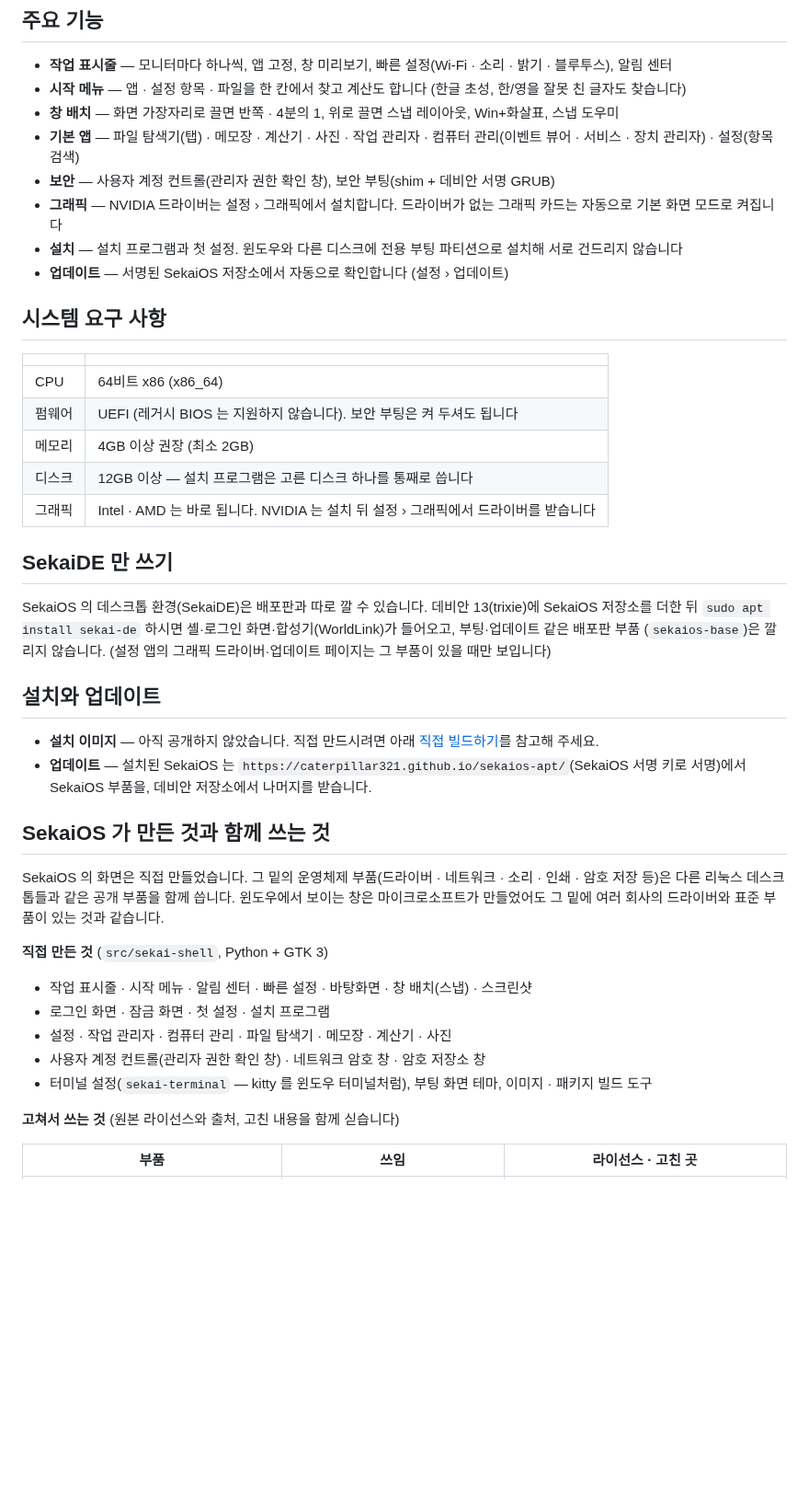
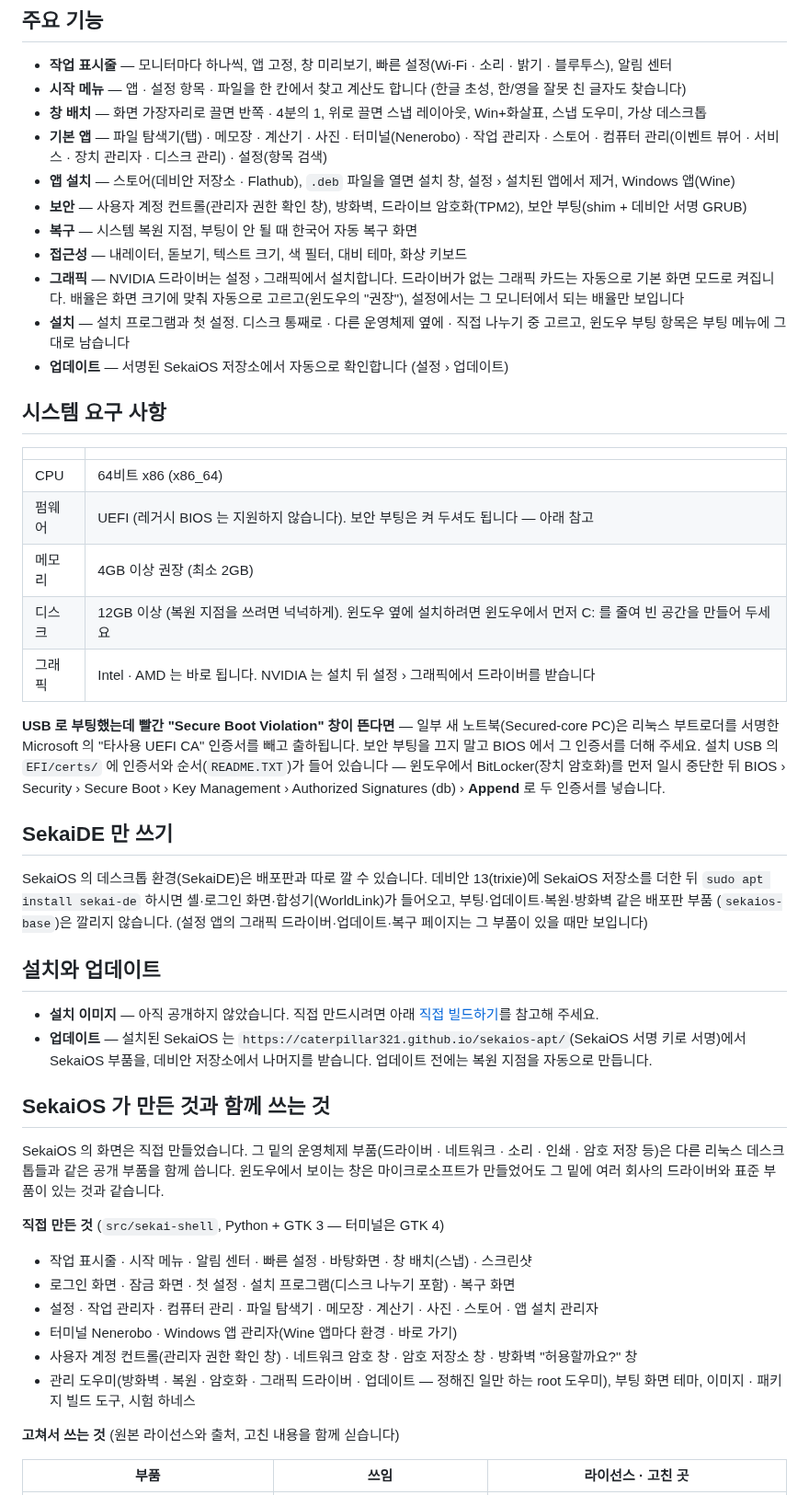
Before and after one commit to caterpillar321/sekaios, a Markdown page: README.md, the part around one of its changes. Shown at 92% size. GitHub-like rendering; blank space fills up the shorter version.

```diff
--- a/README.md
+++ b/README.md
@@ -43,12 +49,16 @@ SekaiOS 는 윈도우 11 을 쓰던 분이 설명서 없이 바로 쓸 수 있
 
 - **작업 표시줄** — 모니터마다 하나씩, 앱 고정, 창 미리보기, 빠른 설정(Wi-Fi · 소리 · 밝기 · 블루투스), 알림 센터
 - **시작 메뉴** — 앱 · 설정 항목 · 파일을 한 칸에서 찾고 계산도 합니다 (한글 초성, 한/영을 잘못 친 글자도 찾습니다)
-- **창 배치** — 화면 가장자리로 끌면 반쪽 · 4분의 1, 위로 끌면 스냅 레이아웃, Win+화살표, 스냅 도우미
-- **기본 앱** — 파일 탐색기(탭) · 메모장 · 계산기 · 사진 · 작업 관리자 ·
-  컴퓨터 관리(이벤트 뷰어 · 서비스 · 장치 관리자) · 설정(항목 검색)
-- **보안** — 사용자 계정 컨트롤(관리자 권한 확인 창), 보안 부팅(shim + 데비안 서명 GRUB)
-- **그래픽** — NVIDIA 드라이버는 설정 › 그래픽에서 설치합니다. 드라이버가 없는 그래픽 카드는 자동으로 기본 화면 모드로 켜집니다
-- **설치** — 설치 프로그램과 첫 설정. 윈도우와 다른 디스크에 전용 부팅 파티션으로 설치해 서로 건드리지 않습니다
+- **창 배치** — 화면 가장자리로 끌면 반쪽 · 4분의 1, 위로 끌면 스냅 레이아웃, Win+화살표, 스냅 도우미, 가상 데스크톱
+- **기본 앱** — 파일 탐색기(탭) · 메모장 · 계산기 · 사진 · 터미널(Nenerobo) · 작업 관리자 · 스토어 ·
+  컴퓨터 관리(이벤트 뷰어 · 서비스 · 장치 관리자 · 디스크 관리) · 설정(항목 검색)
+- **앱 설치** — 스토어(데비안 저장소 · Flathub), `.deb` 파일을 열면 설치 창, 설정 › 설치된 앱에서 제거, Windows 앱(Wine)
+- **보안** — 사용자 계정 컨트롤(관리자 권한 확인 창), 방화벽, 드라이브 암호화(TPM2), 보안 부팅(shim + 데비안 서명 GRUB)
+- **복구** — 시스템 복원 지점, 부팅이 안 될 때 한국어 자동 복구 화면
+- **접근성** — 내레이터, 돋보기, 텍스트 크기, 색 필터, 대비 테마, 화상 키보드
+- **그래픽** — NVIDIA 드라이버는 설정 › 그래픽에서 설치합니다. 드라이버가 없는 그래픽 카드는 자동으로 기본 화면 모드로 켜집니다.
+  배율은 화면 크기에 맞춰 자동으로 고르고(윈도우의 "권장"), 설정에서는 그 모니터에서 되는 배율만 보입니다
+- **설치** — 설치 프로그램과 첫 설정. 디스크 통째로 · 다른 운영체제 옆에 · 직접 나누기 중 고르고, 윈도우 부팅 항목은 부팅 메뉴에 그대로 남습니다
 - **업데이트** — 서명된 SekaiOS 저장소에서 자동으로 확인합니다 (설정 › 업데이트)
 
 ## 시스템 요구 사항
@@ -56,22 +66,27 @@ SekaiOS 는 윈도우 11 을 쓰던 분이 설명서 없이 바로 쓸 수 있
 | | |
 |---|---|
 | CPU | 64비트 x86 (x86_64) |
-| 펌웨어 | UEFI (레거시 BIOS 는 지원하지 않습니다). 보안 부팅은 켜 두셔도 됩니다 |
+| 펌웨어 | UEFI (레거시 BIOS 는 지원하지 않습니다). 보안 부팅은 켜 두셔도 됩니다 — 아래 참고 |
 | 메모리 | 4GB 이상 권장 (최소 2GB) |
-| 디스크 | 12GB 이상 — 설치 프로그램은 고른 디스크 하나를 통째로 씁니다 |
+| 디스크 | 12GB 이상 (복원 지점을 쓰려면 넉넉하게). 윈도우 옆에 설치하려면 윈도우에서 먼저 C: 를 줄여 빈 공간을 만들어 두세요 |
 | 그래픽 | Intel · AMD 는 바로 됩니다. NVIDIA 는 설치 뒤 설정 › 그래픽에서 드라이버를 받습니다 |
+
+**USB 로 부팅했는데 빨간 "Secure Boot Violation" 창이 뜬다면** — 일부 새 노트북(Secured-core PC)은 리눅스 부트로더를 서명한
+Microsoft 의 "타사용 UEFI CA" 인증서를 빼고 출하됩니다. 보안 부팅을 끄지 말고 BIOS 에서 그 인증서를 더해 주세요.
+설치 USB 의 `EFI/certs/` 에 인증서와 순서(`README.TXT`)가 들어 있습니다 — 윈도우에서 BitLocker(장치 암호화)를 먼저 일시 중단한 뒤
+BIOS › Security › Secure Boot › Key Management › Authorized Signatures (db) › **Append** 로 두 인증서를 넣습니다.
 
 ## SekaiDE 만 쓰기
 
 SekaiOS 의 데스크톱 환경(SekaiDE)은 배포판과 따로 깔 수 있습니다. 데비안 13(trixie)에 SekaiOS 저장소를 더한 뒤
-`sudo apt install sekai-de` 하시면 셸·로그인 화면·합성기(WorldLink)가 들어오고, 부팅·업데이트 같은 배포판 부품
-(`sekaios-base`)은 깔리지 않습니다. (설정 앱의 그래픽 드라이버·업데이트 페이지는 그 부품이 있을 때만 보입니다)
+`sudo apt install sekai-de` 하시면 셸·로그인 화면·합성기(WorldLink)가 들어오고, 부팅·업데이트·복원·방화벽 같은 배포판 부품
+(`sekaios-base`)은 깔리지 않습니다. (설정 앱의 그래픽 드라이버·업데이트·복구 페이지는 그 부품이 있을 때만 보입니다)
 
 ## 설치와 업데이트
 
 - **설치 이미지** — 아직 공개하지 않았습니다. 직접 만드시려면 아래 [직접 빌드하기](#직접-빌드하기)를 참고해 주세요.
 - **업데이트** — 설치된 SekaiOS 는 `https://caterpillar321.github.io/sekaios-apt/`(SekaiOS 서명 키로 서명)에서
-  SekaiOS 부품을, 데비안 저장소에서 나머지를 받습니다.
+  SekaiOS 부품을, 데비안 저장소에서 나머지를 받습니다. 업데이트 전에는 복원 지점을 자동으로 만듭니다.
 
 ## SekaiOS 가 만든 것과 함께 쓰는 것
 
@@ -79,13 +94,14 @@ SekaiOS 의 화면은 직접 만들었습니다. 그 밑의 운영체제 부품(
 다른 리눅스 데스크톱들과 같은 공개 부품을 함께 씁니다. 윈도우에서 보이는 창은 마이크로소프트가 만들었어도
 그 밑에 여러 회사의 드라이버와 표준 부품이 있는 것과 같습니다.
 
-**직접 만든 것** (`src/sekai-shell`, Python + GTK 3)
+**직접 만든 것** (`src/sekai-shell`, Python + GTK 3 — 터미널은 GTK 4)
 
 - 작업 표시줄 · 시작 메뉴 · 알림 센터 · 빠른 설정 · 바탕화면 · 창 배치(스냅) · 스크린샷
-- 로그인 화면 · 잠금 화면 · 첫 설정 · 설치 프로그램
-- 설정 · 작업 관리자 · 컴퓨터 관리 · 파일 탐색기 · 메모장 · 계산기 · 사진
-- 사용자 계정 컨트롤(관리자 권한 확인 창) · 네트워크 암호 창 · 암호 저장소 창
-- 터미널 설정(`sekai-terminal` — kitty 를 윈도우 터미널처럼), 부팅 화면 테마, 이미지 · 패키지 빌드 도구
+- 로그인 화면 · 잠금 화면 · 첫 설정 · 설치 프로그램(디스크 나누기 포함) · 복구 화면
+- 설정 · 작업 관리자 · 컴퓨터 관리 · 파일 탐색기 · 메모장 · 계산기 · 사진 · 스토어 · 앱 설치 관리자
+- 터미널 Nenerobo · Windows 앱 관리자(Wine 앱마다 환경 · 바로 가기)
+- 사용자 계정 컨트롤(관리자 권한 확인 창) · 네트워크 암호 창 · 암호 저장소 창 · 방화벽 "허용할까요?" 창
+- 관리 도우미(방화벽 · 복원 · 암호화 · 그래픽 드라이버 · 업데이트 — 정해진 일만 하는 root 도우미), 부팅 화면 테마, 이미지 · 패키지 빌드 도구, 시험 하네스
 
 **고쳐서 쓰는 것** (원본 라이선스와 출처, 고친 내용을 함께 싣습니다)
 
```
Also changed, not shown: other parts of README.md (+40 -20 lines), docs/screenshots/apps.png, docs/screenshots/start-menu.png.
